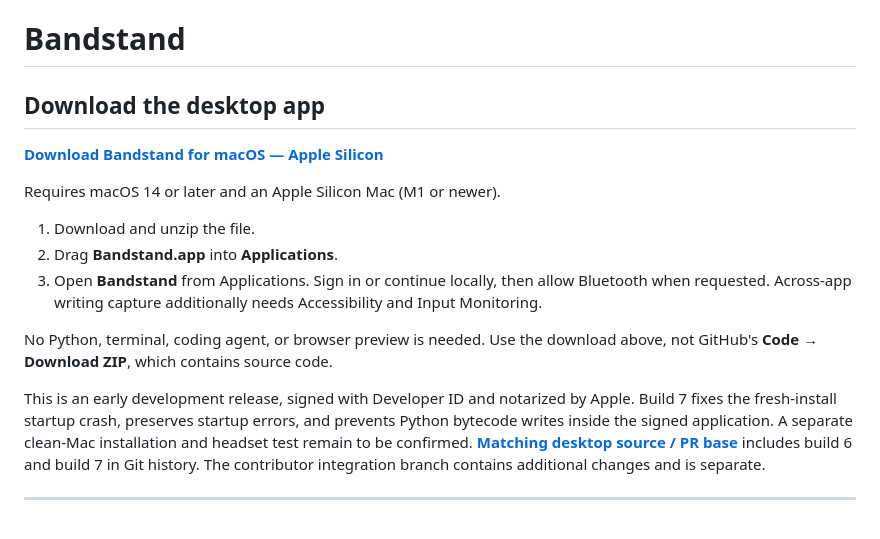
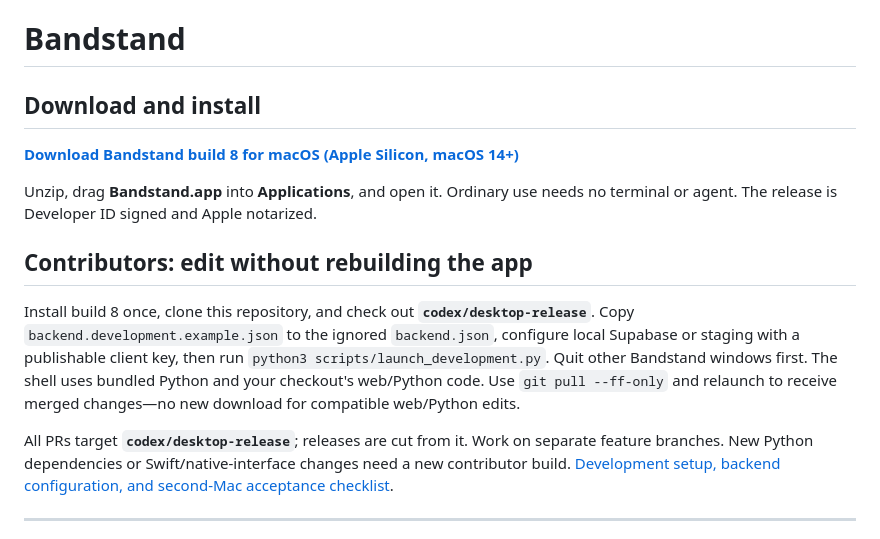
Before and after one commit to aneff8626/Bandstand, a Markdown page: README.md, the part around the change. GitHub-like rendering.

Commit message:
Link contributor build 8 and editable desktop instructions

```diff
--- a/README.md
+++ b/README.md
@@ -1,18 +1,16 @@
 # Bandstand
 
-## Download the desktop app
+## Download and install
 
-**[Download Bandstand for macOS — Apple Silicon](https://github.com/aneff8626/Bandstand/releases/download/v0.3.0-alpha.3/Bandstand-0.3.0-build7-macos-arm64.zip)**
+**[Download Bandstand build 8 for macOS (Apple Silicon, macOS 14+)](https://github.com/aneff8626/Bandstand/releases/download/v0.3.0-alpha.4/Bandstand-0.3.0-build8-macos-arm64.zip)**
 
-Requires macOS 14 or later and an Apple Silicon Mac (M1 or newer).
+Unzip, drag **Bandstand.app** into **Applications**, and open it. Ordinary use needs no terminal or agent. The release is Developer ID signed and Apple notarized.
 
-1. Download and unzip the file.
-2. Drag **Bandstand.app** into **Applications**.
-3. Open **Bandstand** from Applications. Sign in or continue locally, then allow Bluetooth when requested. Across-app writing capture additionally needs Accessibility and Input Monitoring.
+## Contributors: edit without rebuilding the app
 
-No Python, terminal, coding agent, or browser preview is needed. Use the download above, not GitHub's **Code → Download ZIP**, which contains source code.
+Install build 8 once, clone this repository, and check out **`codex/desktop-release`**. Copy `backend.development.example.json` to the ignored `backend.json`, configure local Supabase or staging with a publishable client key, then run `python3 scripts/launch_development.py`. Quit other Bandstand windows first. The shell uses bundled Python and your checkout's web/Python code. Use `git pull --ff-only` and relaunch to receive merged changes—no new download for compatible web/Python edits.
 
-This is an early development release, signed with Developer ID and notarized by Apple. Build 7 fixes the fresh-install startup crash, preserves startup errors, and prevents Python bytecode writes inside the signed application. A separate clean-Mac installation and headset test remain to be confirmed. **[Matching desktop source / PR base](https://github.com/aneff8626/Bandstand/tree/codex/desktop-release)** includes build 6 and build 7 in Git history. The contributor integration branch contains additional changes and is separate.
+All PRs target **`codex/desktop-release`**; releases are cut from it. Work on separate feature branches. New Python dependencies or Swift/native-interface changes need a new contributor build. [Development setup, backend configuration, and second-Mac acceptance checklist](https://github.com/aneff8626/Bandstand/blob/codex/desktop-release/docs/desktop-development.md).
 
 ---
 
```
